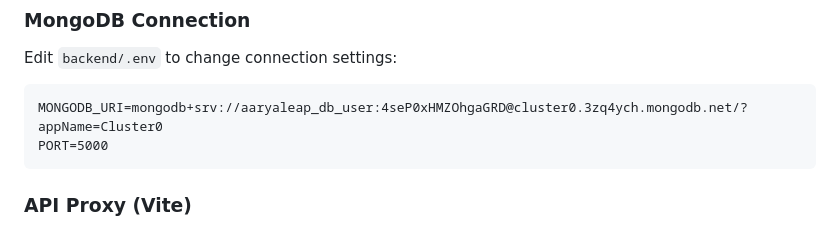
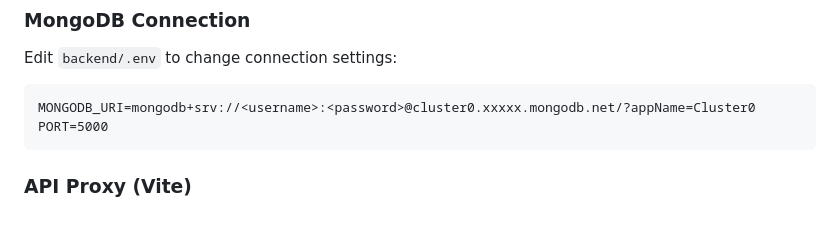
Before and after one commit to sayaliileapforge-art/Shivam-s-Project, a Markdown page: README.md, the part around the change. Rendered like a GitHub page.

Commit message:
security: remove exposed MongoDB credentials from README

````diff
--- a/README.md
+++ b/README.md
@@ -140,7 +140,7 @@ cd backend && npm run dev
 ### MongoDB Connection
 Edit `backend/.env` to change connection settings:
 ```
-MONGODB_URI=mongodb+srv://aaryaleap_db_user:4seP0xHMZOhgaGRD@cluster0.3zq4ych.mongodb.net/?appName=Cluster0
+MONGODB_URI=mongodb+srv://<username>:<password>@cluster0.xxxxx.mongodb.net/?appName=Cluster0
 PORT=5000
 ```
 
````
